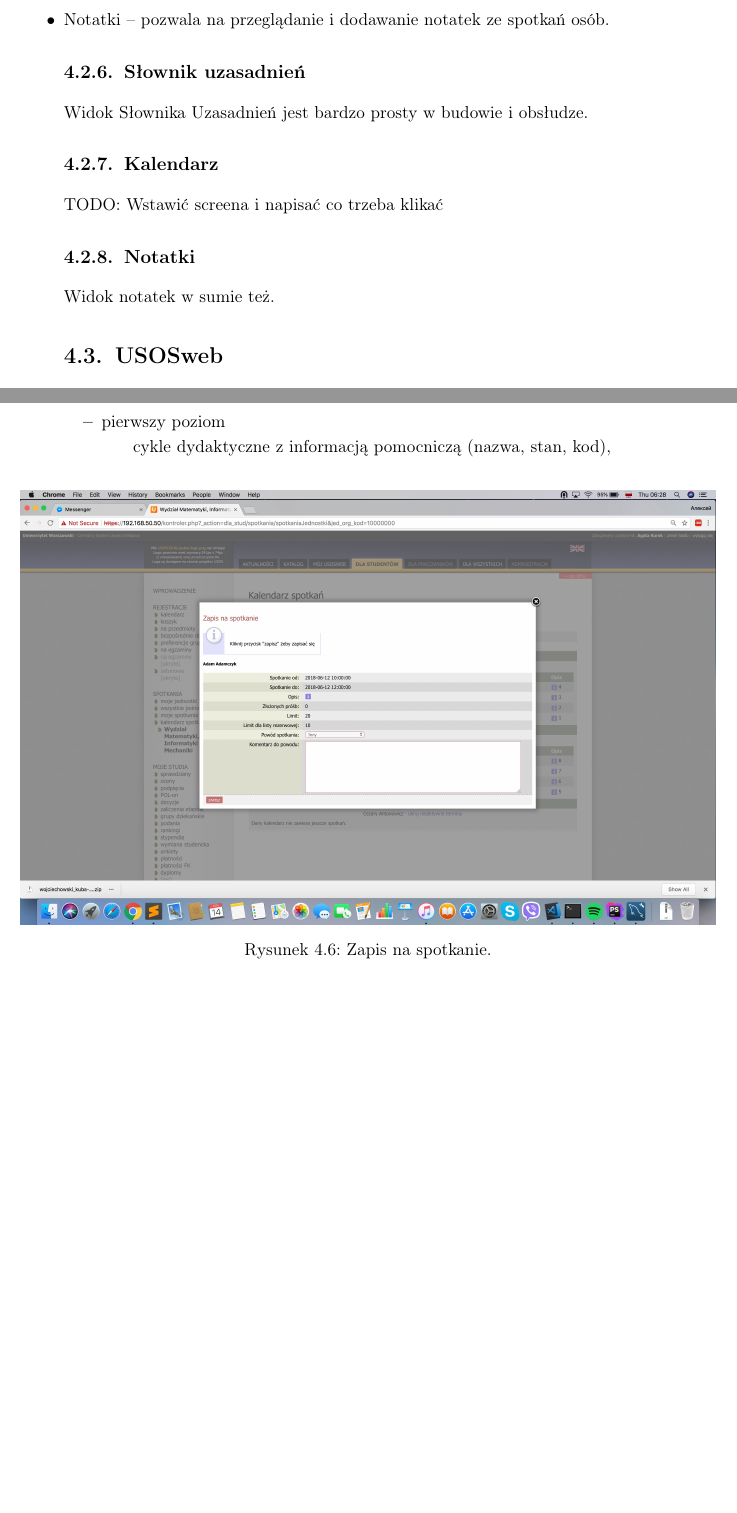
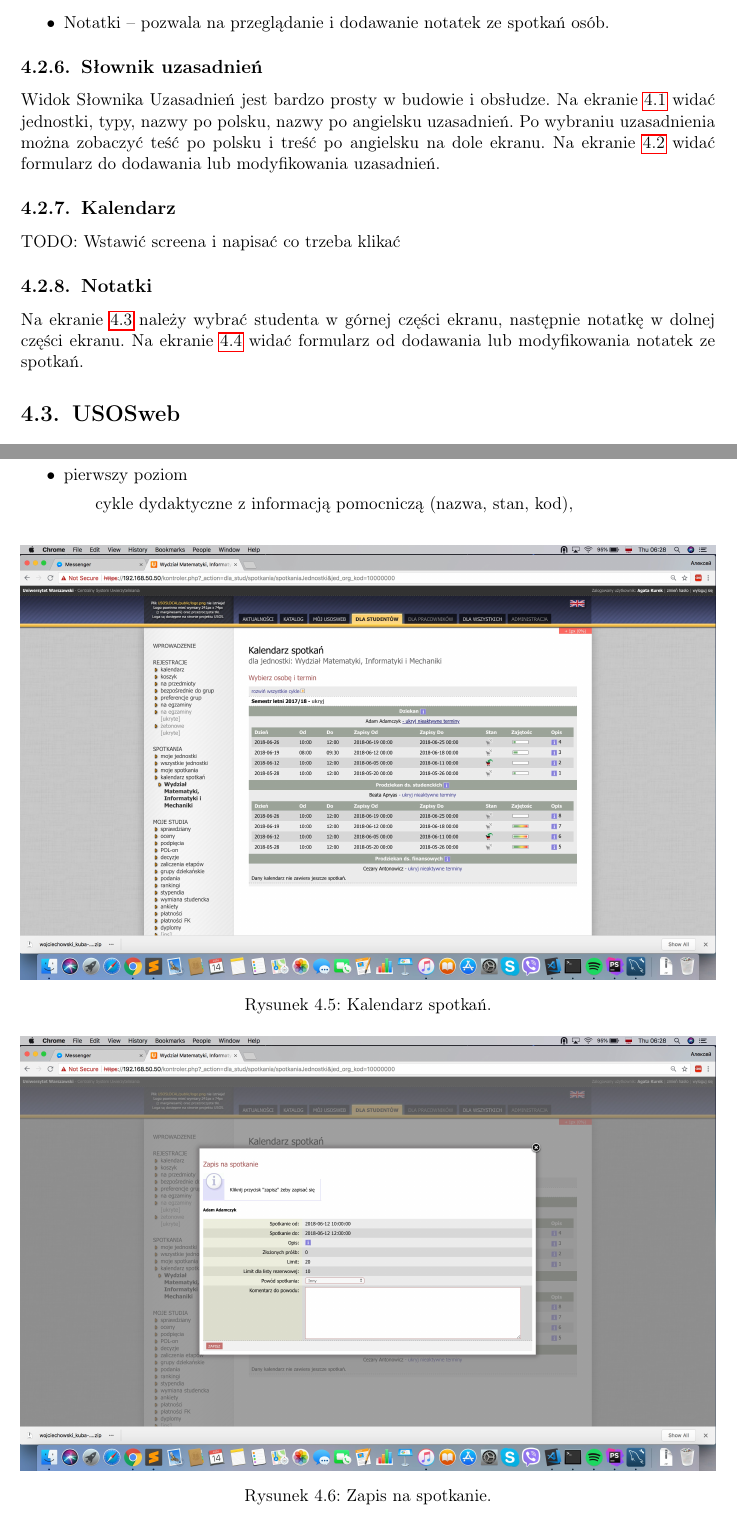
Before and after one commit to as374118/zpp2018, a LaTeX thesis (main.tex): two parts of pages 24 and 30 of 37, joined at a grey line, cut so that both start at the same text, the shorter picture padded with empty space. Compiled offline with pdfLaTeX.

Commit message:
poprawki5 07.01.2019

```diff
--- a/main.tex
+++ b/main.tex
@@ -656,9 +656,11 @@ Funkcjonalność została wydzielona w oddzielnym module do USOSadm, \enquote{Sp
 \item Słownik uzasadnień -- pozwala zdefiniować najczęstsze uzasadnienia zapisów na spotkania jak i odrzucenia spotkań.
 \item Kalendarz Spotkań -- pozwala na definicję kalendarzy spotkań, spotkań, zapisywanie studentów oraz akceptowanie zapisów na spotkania.
 \item Notatki -- pozwala na przeglądanie i dodawanie notatek ze spotkań osób.
+\end{itemize}
 
 \subsection{Słownik uzasadnień}
-Widok Słownika Uzasadnień jest bardzo prosty w budowie i obsłudze.
+Widok Słownika Uzasadnień jest bardzo prosty w budowie i obsłudze. Na ekranie \ref{fig:uzasadnienia} widać jednostki, typy, nazwy po polsku, nazwy po angielsku uzasadnień. Po wybraniu uzasadnienia można zobaczyć teść po polsku i treść po angielsku na dole ekranu.
+Na ekranie \ref{fig:formularz_uzasadnienia} widać formularz do dodawania lub modyfikowania uzasadnień.
 
 \begin{figure}[b!]
   \includegraphics[width=\linewidth]{widok_uzasadnien.jpg}
@@ -676,7 +678,8 @@ Widok Słownika Uzasadnień jest bardzo prosty w budowie i obsłudze.
 TODO: Wstawić screena i napisać co trzeba klikać
 
 \subsection{Notatki}
-Widok notatek w sumie też.
+Na ekranie \ref{fig:notatki} należy wybrać studenta w górnej części ekranu, następnie notatkę w dolnej części ekranu.
+Na ekranie \ref{fig:formularz_notatek} widać formularz od dodawania lub modyfikowania notatek ze spotkań.
 
 \begin{figure}[b!]
   \includegraphics[width=\linewidth]{widok_notatek.jpg}
```
Also changed, not shown: main.pdf.
